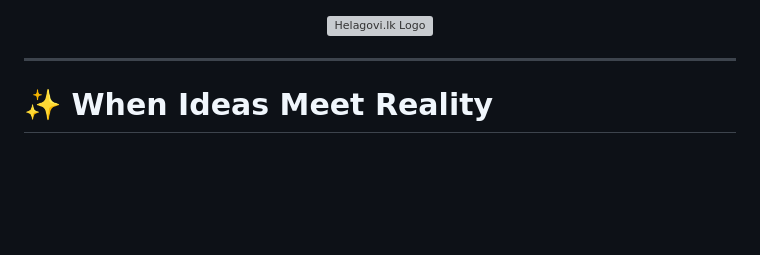
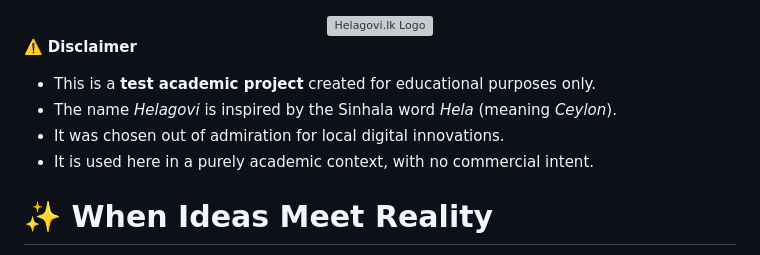
Before and after one commit to leshakamadara/helagovi.lk, a Markdown page: README.md, the part around the change. GitHub-like rendering; blank space fills up the shorter version; grey boxes are pictures that could not be loaded.

Commit message:
Add disclaimer section to README
Added a disclaimer about the project's academic purpose and inspiration.

```diff
--- a/README.md
+++ b/README.md
@@ -2,7 +2,15 @@
   <img src="https://res.cloudinary.com/dckoipgrs/image/upload/v1759143086/Logo_uf3yae.png" alt="Helagovi.lk Logo" width="300"/>
 </div>
 
----
+
+
+ ⚠️ **Disclaimer**
+ - This is a **test academic project** created for educational purposes only.
+ - The name *Helagovi* is inspired by the Sinhala word *Hela* (meaning *Ceylon*).
+ - It was chosen out of admiration for local digital innovations.
+ - It is used here in a purely academic context, with no commercial intent.
+
+
 
 # ✨ When Ideas Meet Reality
 
```
